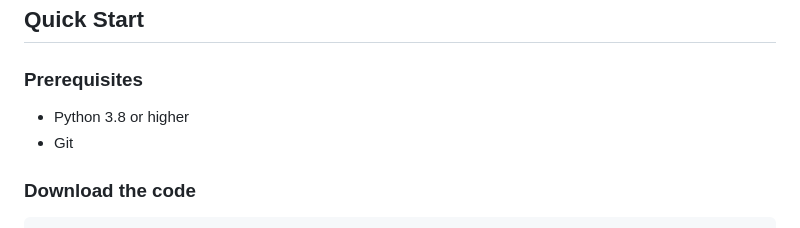
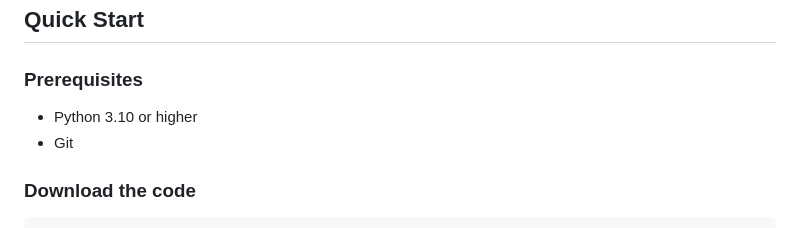
Before and after one commit to wyb39/OmniExtract, a Markdown page: README.md, the part around the change. Rendered like a GitHub page.

Commit message:
Modified the python version

```diff
--- a/README.md
+++ b/README.md
@@ -28,7 +28,7 @@ You can extract multi-property entities from multiple files by following these s
 ## Quick Start
 
 ### Prerequisites
-- Python 3.8 or higher
+- Python 3.10 or higher
 - Git
 
 ### Download the code
```
